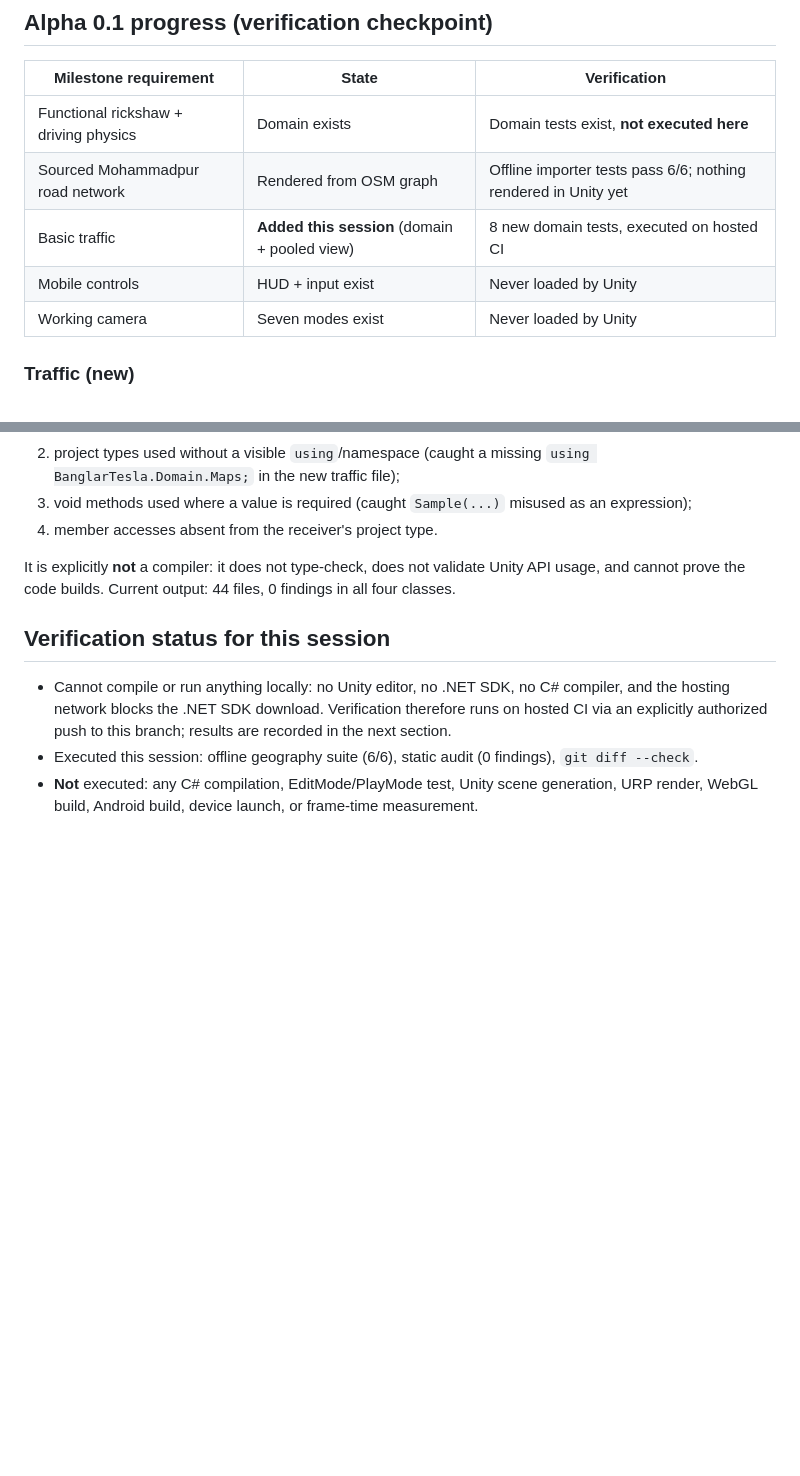
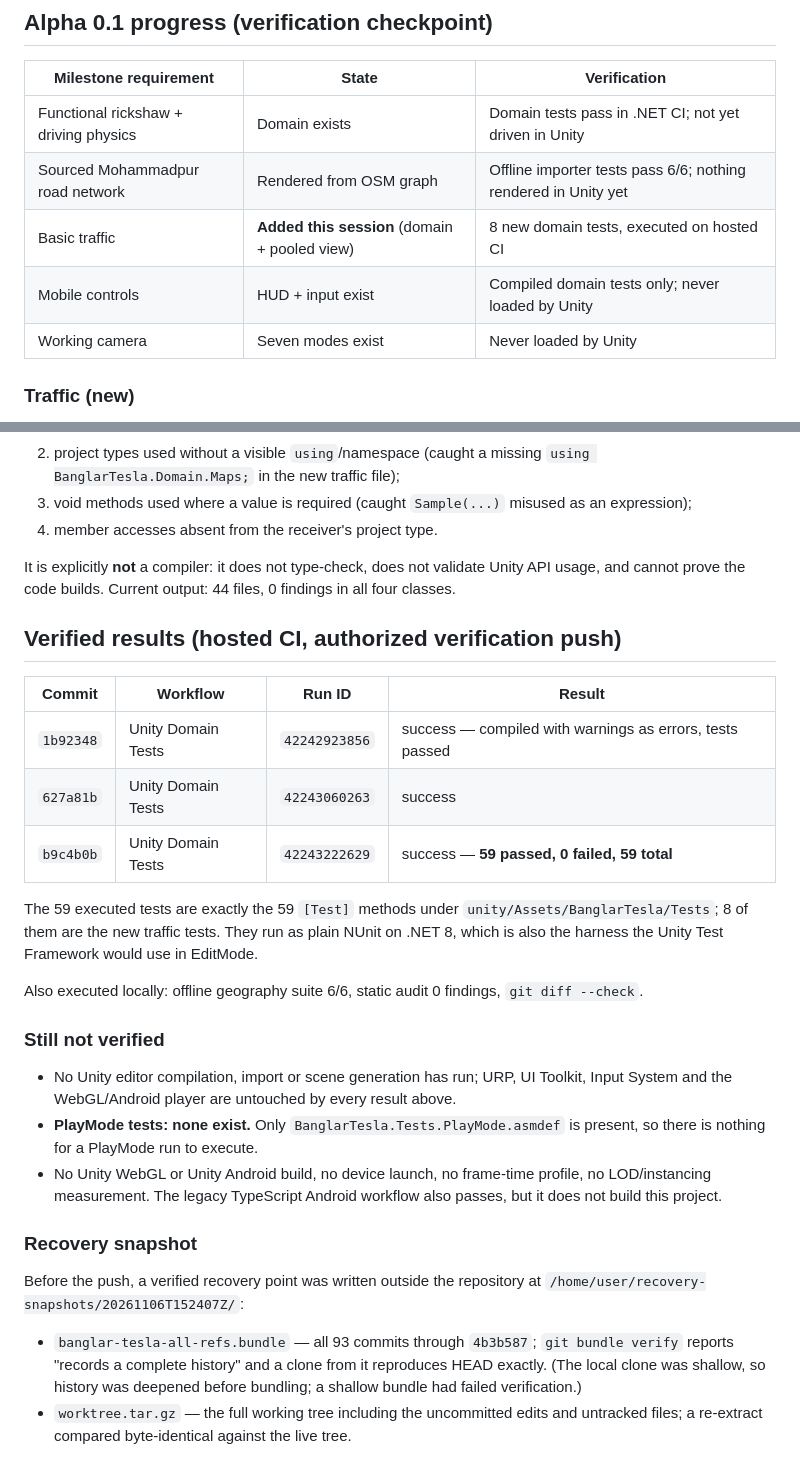
Before and after one commit to SmallSTUDIO-cloud/Banglar_Tesla, a Markdown page: docs/UNITY_RUNTIME_CHECKPOINT.md, 2 parts joined by grey strips. GitHub-like rendering; blank space fills up the shorter version.

Commit message:
Record verified CI results for the traffic checkpoint
Co-authored-by: arena-agent <297053741+arena-agent@users.noreply.github.com>

```diff
--- a/docs/UNITY_RUNTIME_CHECKPOINT.md
+++ b/docs/UNITY_RUNTIME_CHECKPOINT.md
@@ -38,10 +38,10 @@ Refer to `UNITY_PRODUCTION_MIGRATION_PLAN.md` for the acceptance gates and `GEOG
 
 | Milestone requirement | State | Verification |
 | --- | --- | --- |
-| Functional rickshaw + driving physics | Domain exists | Domain tests exist, **not executed here** |
+| Functional rickshaw + driving physics | Domain exists | Domain tests pass in .NET CI; not yet driven in Unity |
 | Sourced Mohammadpur road network | Rendered from OSM graph | Offline importer tests pass 6/6; nothing rendered in Unity yet |
 | Basic traffic | **Added this session** (domain + pooled view) | 8 new domain tests, executed on hosted CI |
-| Mobile controls | HUD + input exist | Never loaded by Unity |
+| Mobile controls | HUD + input exist | Compiled domain tests only; never loaded by Unity |
 | Working camera | Seven modes exist | Never loaded by Unity |
 
 ### Traffic (new)
@@ -88,11 +88,36 @@ reintroducing a bug and confirming it is reported:
 It is explicitly **not** a compiler: it does not type-check, does not validate Unity API usage,
 and cannot prove the code builds. Current output: 44 files, 0 findings in all four classes.
 
-## Verification status for this session
+## Verified results (hosted CI, authorized verification push)
 
-- Cannot compile or run anything locally: no Unity editor, no .NET SDK, no C# compiler, and the
-  hosting network blocks the .NET SDK download. Verification therefore runs on hosted CI via an
-  explicitly authorized push to this branch; results are recorded in the next section.
-- Executed this session: offline geography suite (6/6), static audit (0 findings), `git diff --check`.
-- **Not** executed: any C# compilation, EditMode/PlayMode test, Unity scene generation, URP render,
-  WebGL build, Android build, device launch, or frame-time measurement.
+| Commit | Workflow | Run ID | Result |
+| --- | --- | --- | --- |
+| `1b92348` | Unity Domain Tests | `42242923856` | success — compiled with warnings as errors, tests passed |
+| `627a81b` | Unity Domain Tests | `42243060263` | success |
+| `b9c4b0b` | Unity Domain Tests | `42243222629` | success — **59 passed, 0 failed, 59 total** |
+
+The 59 executed tests are exactly the 59 `[Test]` methods under
+`unity/Assets/BanglarTesla/Tests`; 8 of them are the new traffic tests. They run as plain NUnit on
+.NET 8, which is also the harness the Unity Test Framework would use in EditMode.
+
+Also executed locally: offline geography suite 6/6, static audit 0 findings, `git diff --check`.
+
+### Still not verified
+
+- No Unity editor compilation, import or scene generation has run; URP, UI Toolkit, Input System and
+  the WebGL/Android player are untouched by every result above.
+- **PlayMode tests: none exist.** Only `BanglarTesla.Tests.PlayMode.asmdef` is present, so there is
+  nothing for a PlayMode run to execute.
+- No Unity WebGL or Unity Android build, no device launch, no frame-time profile, no LOD/instancing
+  measurement. The legacy TypeScript Android workflow also passes, but it does not build this project.
+
+### Recovery snapshot
+
+Before the push, a verified recovery point was written outside the repository at
+`/home/user/recovery-snapshots/20261106T152407Z/`:
+
+- `banglar-tesla-all-refs.bundle` — all 93 commits through `4b3b587`; `git bundle verify` reports
+  "records a complete history" and a clone from it reproduces HEAD exactly. (The local clone was
+  shallow, so history was deepened before bundling; a shallow bundle had failed verification.)
+- `worktree.tar.gz` — the full working tree including the uncommitted edits and untracked files;
+  a re-extract compared byte-identical against the live tree.
```
